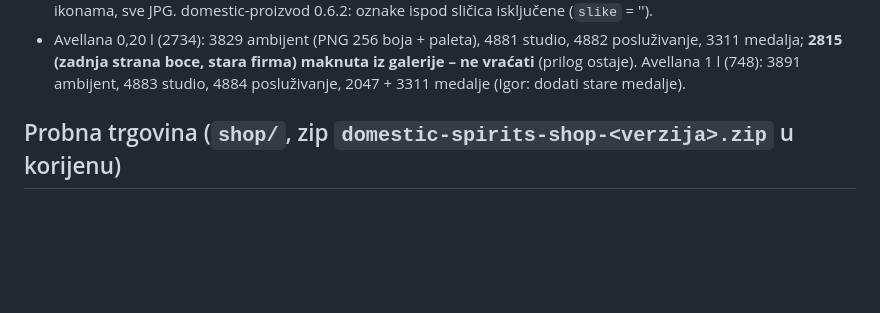
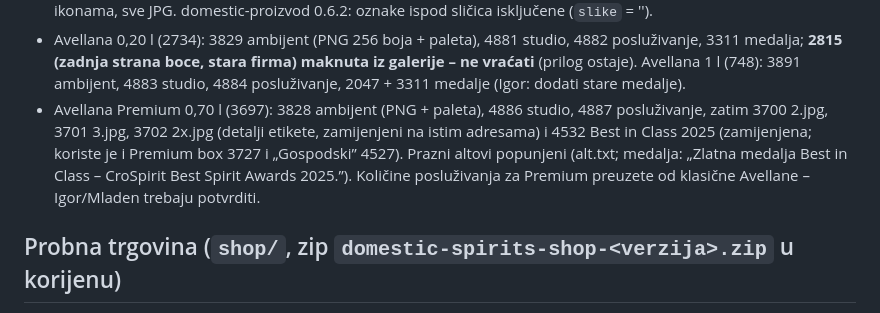
Before and after one commit to igkutil-blip/wordpress, a Markdown page: CLAUDE.md, the part around the change. Drawn GitHub-style; blank space fills up the shorter version.

Commit message:
Bilješke: Avellana Premium 0,70 l nove slike na probi
Co-Authored-By: Claude Opus 5.5 <noreply@anthropic.com>
Claude-Session: https://claude.ai/code/session_01WbSLVnEFCWMDPqwhYnpNJZ

```diff
--- a/CLAUDE.md
+++ b/CLAUDE.md
@@ -37,6 +37,10 @@ Korisnik je Igor. Odgovaraj **na hrvatskom**.
 - Avellana 0,20 l (2734): 3829 ambijent (PNG 256 boja + paleta), 4881 studio, 4882 posluživanje, 3311 medalja; **2815 (zadnja strana boce,
   stara firma) maknuta iz galerije – ne vraćati** (prilog ostaje). Avellana 1 l (748): 3891 ambijent, 4883 studio, 4884 posluživanje,
   2047 + 3311 medalje (Igor: dodati stare medalje).
+- Avellana Premium 0,70 l (3697): 3828 ambijent (PNG + paleta), 4886 studio, 4887 posluživanje, zatim 3700 2.jpg, 3701 3.jpg, 3702 2x.jpg
+  (detalji etikete, zamijenjeni na istim adresama) i 4532 Best in Class 2025 (zamijenjena; koriste je i Premium box 3727 i „Gospodski” 4527).
+  Prazni altovi popunjeni (alt.txt; medalja: „Zlatna medalja Best in Class – CroSpirit Best Spirit Awards 2025.”). Količine posluživanja
+  za Premium preuzete od klasične Avellane – Igor/Mladen trebaju potvrditi.
 
 ## Probna trgovina (`shop/`, zip `domestic-spirits-shop-<verzija>.zip` u korijenu)
 
```
